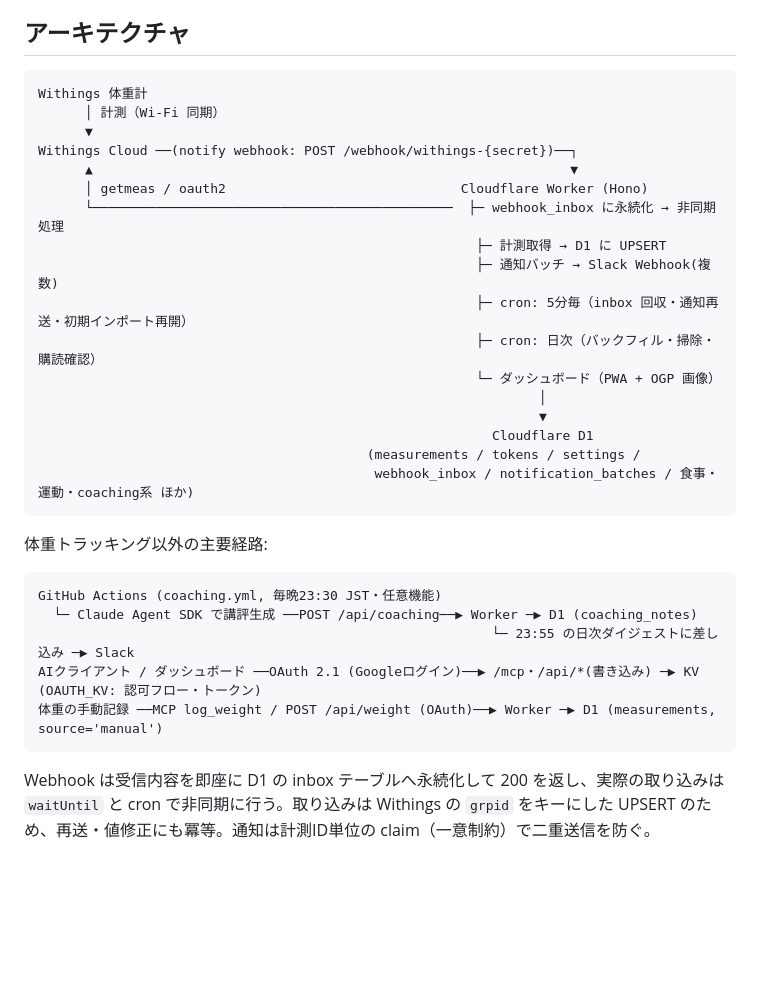
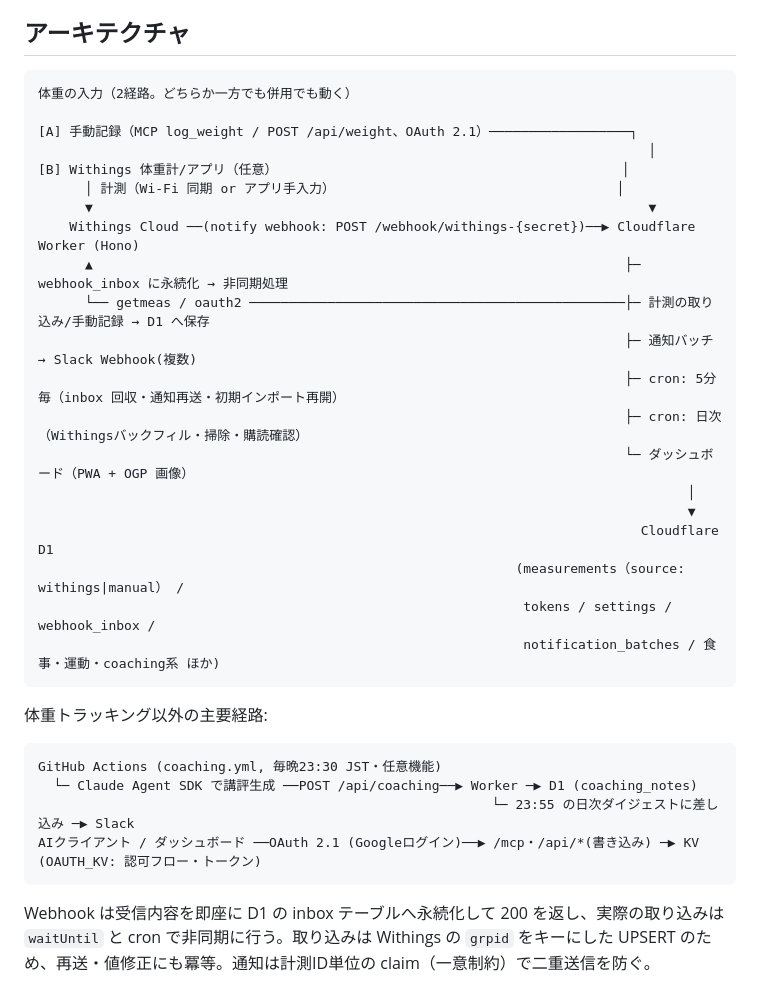
Before and after one commit to okash1n/bodylog, a Markdown page: README.md, the part around the change. Rendered like a GitHub page; blank space fills up the shorter version.

Commit message:
docs: restructure architecture diagram with manual entry as a first-class input path

````diff
--- a/README.md
+++ b/README.md
@@ -15,23 +15,26 @@ Fork/clone して設定値を差し替えるだけで動く（コード変更不
 ## アーキテクチャ
 
 ```
-Withings 体重計
-      │ 計測（Wi-Fi 同期）
-      ▼
-Withings Cloud ──(notify webhook: POST /webhook/withings-{secret})──┐
-      ▲                                                             ▼
-      │ getmeas / oauth2                              Cloudflare Worker (Hono)
-      └──────────────────────────────────────────────  ├─ webhook_inbox に永続化 → 非同期処理
-                                                        ├─ 計測取得 → D1 に UPSERT
-                                                        ├─ 通知バッチ → Slack Webhook(複数)
-                                                        ├─ cron: 5分毎（inbox 回収・通知再送・初期インポート再開）
-                                                        ├─ cron: 日次（バックフィル・掃除・購読確認）
-                                                        └─ ダッシュボード（PWA + OGP 画像）
-                                                                │
-                                                                ▼
-                                                          Cloudflare D1
-                                          (measurements / tokens / settings /
-                                           webhook_inbox / notification_batches / 食事・運動・coaching系 ほか)
+体重の入力（2経路。どちらか一方でも併用でも動く）
+
+[A] 手動記録（MCP log_weight / POST /api/weight、OAuth 2.1）──────────────────┐
+                                                                              │
+[B] Withings 体重計/アプリ（任意）                                            │
+      │ 計測（Wi-Fi 同期 or アプリ手入力）                                    │
+      ▼                                                                       ▼
+    Withings Cloud ──(notify webhook: POST /webhook/withings-{secret})──▶ Cloudflare Worker (Hono)
+      ▲                                                                    ├─ webhook_inbox に永続化 → 非同期処理
+      └── getmeas / oauth2 ────────────────────────────────────────────────├─ 計測の取り込み/手動記録 → D1 へ保存
+                                                                           ├─ 通知バッチ → Slack Webhook(複数)
+                                                                           ├─ cron: 5分毎（inbox 回収・通知再送・初期インポート再開）
+                                                                           ├─ cron: 日次（Withingsバックフィル・掃除・購読確認）
+                                                                           └─ ダッシュボード（PWA + OGP 画像）
+                                                                                   │
+                                                                                   ▼
+                                                                             Cloudflare D1
+                                                             (measurements（source: withings|manual） /
+                                                              tokens / settings / webhook_inbox /
+                                                              notification_batches / 食事・運動・coaching系 ほか)
 ```
 
 体重トラッキング以外の主要経路:
@@ -41,7 +44,6 @@ GitHub Actions (coaching.yml, 毎晩23:30 JST・任意機能)
   └─ Claude Agent SDK で講評生成 ──POST /api/coaching──▶ Worker ─▶ D1 (coaching_notes)
                                                           └─ 23:55 の日次ダイジェストに差し込み ─▶ Slack
 AIクライアント / ダッシュボード ──OAuth 2.1 (Googleログイン)──▶ /mcp・/api/*(書き込み) ─▶ KV (OAUTH_KV: 認可フロー・トークン)
-体重の手動記録 ──MCP log_weight / POST /api/weight (OAuth)──▶ Worker ─▶ D1 (measurements, source='manual')
 ```
 
 Webhook は受信内容を即座に D1 の inbox テーブルへ永続化して 200 を返し、実際の取り込みは `waitUntil` と cron で非同期に行う。取り込みは Withings の `grpid` をキーにした UPSERT のため、再送・値修正にも冪等。通知は計測ID単位の claim（一意制約）で二重送信を防ぐ。
````
